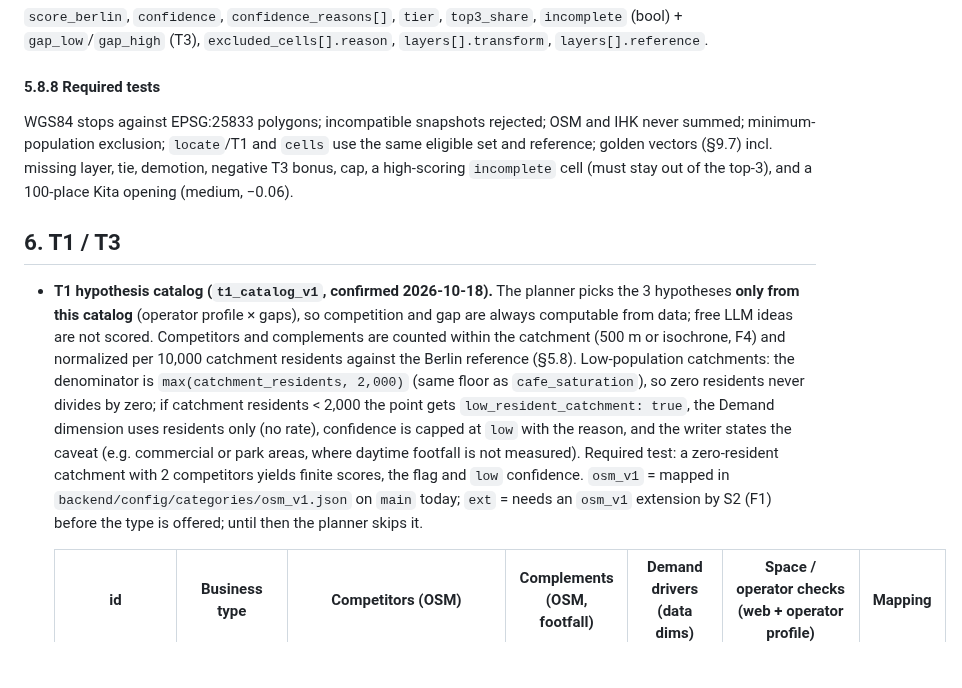
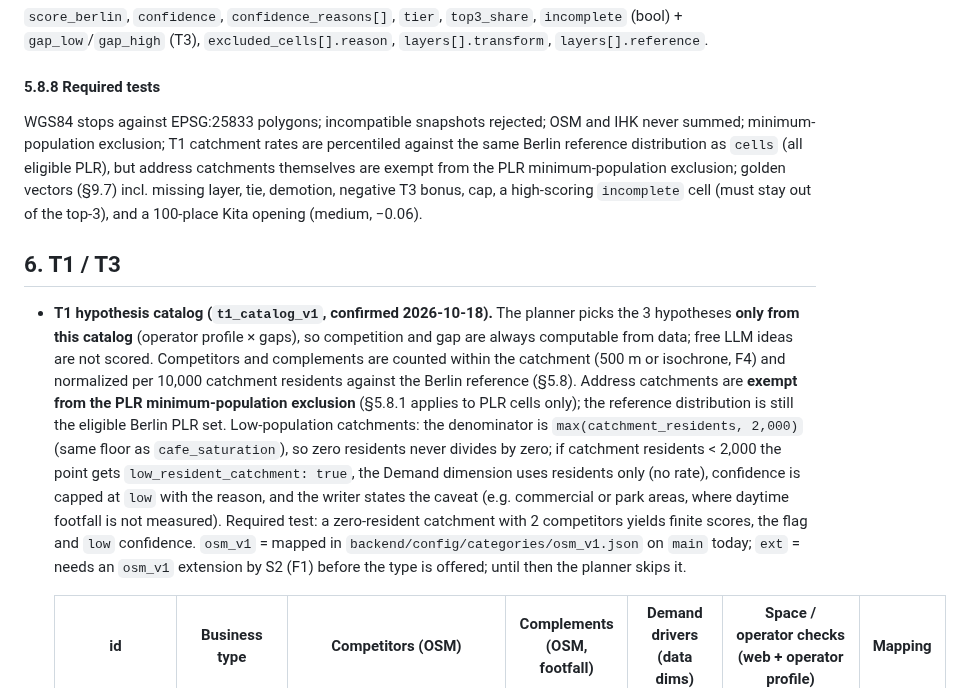
Before and after one commit to roger704/Risalite-hackathon, a Markdown page: docs/01_Architecture/Deep_Research_Spec.md, the part around the change. GitHub-like rendering; blank space fills up the shorter version.

Commit message:
docs: exempt T1 address catchments from PLR minimum-population exclusion
Co-Authored-By: Devin AI <158243242+devin-ai-integration[bot]@users.noreply.github.com>

```diff
--- a/docs/01_Architecture/Deep_Research_Spec.md
+++ b/docs/01_Architecture/Deep_Research_Spec.md
@@ -297,11 +297,11 @@ Start `high`; one step down per reason (floor `low`): optional layer missing ·
 
 #### 5.8.8 Required tests
 
-WGS84 stops against EPSG:25833 polygons; incompatible snapshots rejected; OSM and IHK never summed; minimum-population exclusion; `locate`/T1 and `cells` use the same eligible set and reference; golden vectors (§9.7) incl. missing layer, tie, demotion, negative T3 bonus, cap, a high-scoring `incomplete` cell (must stay out of the top-3), and a 100-place Kita opening (medium, −0.06).
+WGS84 stops against EPSG:25833 polygons; incompatible snapshots rejected; OSM and IHK never summed; minimum-population exclusion; T1 catchment rates are percentiled against the same Berlin reference distribution as `cells` (all eligible PLR), but address catchments themselves are exempt from the PLR minimum-population exclusion; golden vectors (§9.7) incl. missing layer, tie, demotion, negative T3 bonus, cap, a high-scoring `incomplete` cell (must stay out of the top-3), and a 100-place Kita opening (medium, −0.06).
 
 ## 6. T1 / T3
 
-- **T1 hypothesis catalog (`t1_catalog_v1`, confirmed 2026-10-18).** The planner picks the 3 hypotheses **only from this catalog** (operator profile × gaps), so competition and gap are always computable from data; free LLM ideas are not scored. Competitors and complements are counted within the catchment (500 m or isochrone, F4) and normalized per 10,000 catchment residents against the Berlin reference (§5.8). Low-population catchments: the denominator is `max(catchment_residents, 2,000)` (same floor as `cafe_saturation`), so zero residents never divides by zero; if catchment residents < 2,000 the point gets `low_resident_catchment: true`, the Demand dimension uses residents only (no rate), confidence is capped at `low` with the reason, and the writer states the caveat (e.g. commercial or park areas, where daytime footfall is not measured). Required test: a zero-resident catchment with 2 competitors yields finite scores, the flag and `low` confidence. `osm_v1` = mapped in `backend/config/categories/osm_v1.json` on `main` today; `ext` = needs an `osm_v1` extension by S2 (F1) before the type is offered; until then the planner skips it.
+- **T1 hypothesis catalog (`t1_catalog_v1`, confirmed 2026-10-18).** The planner picks the 3 hypotheses **only from this catalog** (operator profile × gaps), so competition and gap are always computable from data; free LLM ideas are not scored. Competitors and complements are counted within the catchment (500 m or isochrone, F4) and normalized per 10,000 catchment residents against the Berlin reference (§5.8). Address catchments are **exempt from the PLR minimum-population exclusion** (§5.8.1 applies to PLR cells only); the reference distribution is still the eligible Berlin PLR set. Low-population catchments: the denominator is `max(catchment_residents, 2,000)` (same floor as `cafe_saturation`), so zero residents never divides by zero; if catchment residents < 2,000 the point gets `low_resident_catchment: true`, the Demand dimension uses residents only (no rate), confidence is capped at `low` with the reason, and the writer states the caveat (e.g. commercial or park areas, where daytime footfall is not measured). Required test: a zero-resident catchment with 2 competitors yields finite scores, the flag and `low` confidence. `osm_v1` = mapped in `backend/config/categories/osm_v1.json` on `main` today; `ext` = needs an `osm_v1` extension by S2 (F1) before the type is offered; until then the planner skips it.
 
   | id | Business type | Competitors (OSM) | Complements (OSM, footfall) | Demand drivers (data dims) | Space / operator checks (web + operator profile) | Mapping |
   |---|---|---|---|---|---|---|
```
